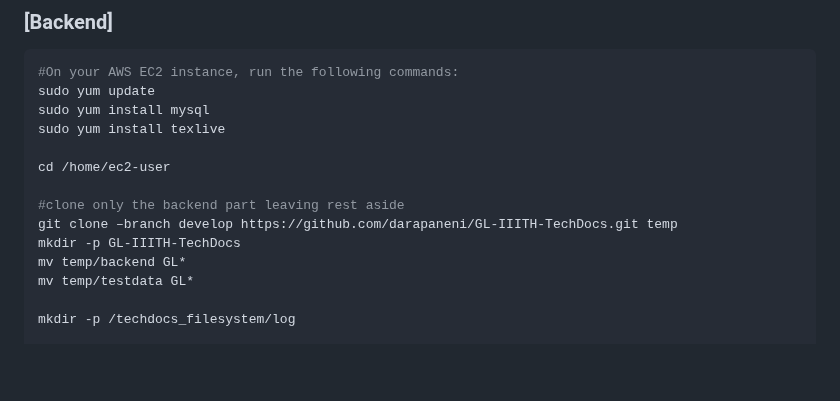
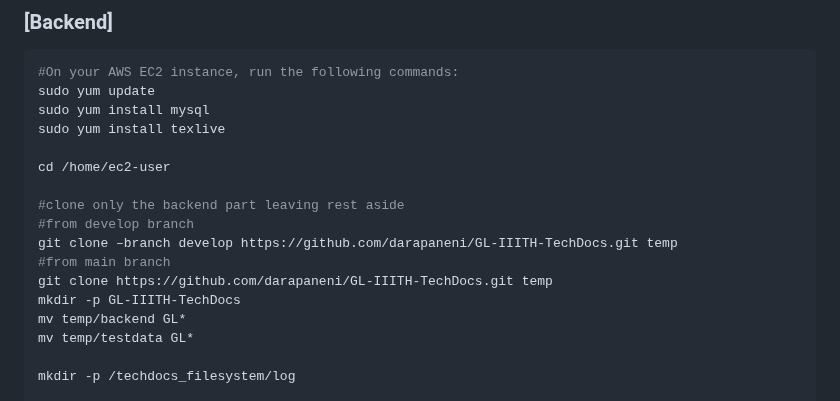
Before and after one commit to darapaneni/GL-IIITH-TechDocs, a Markdown page: README.md, the part around the change. Rendered like a GitHub page; blank space fills up the shorter version.

```diff
--- a/README.md
+++ b/README.md
@@ -62,7 +62,10 @@ sudo yum install texlive
 cd /home/ec2-user
 
 #clone only the backend part leaving rest aside
+#from develop branch
 git clone –branch develop https://github.com/darapaneni/GL-IIITH-TechDocs.git temp
+#from main branch
+git clone https://github.com/darapaneni/GL-IIITH-TechDocs.git temp
 mkdir -p GL-IIITH-TechDocs
 mv temp/backend GL*
 mv temp/testdata GL*
```
